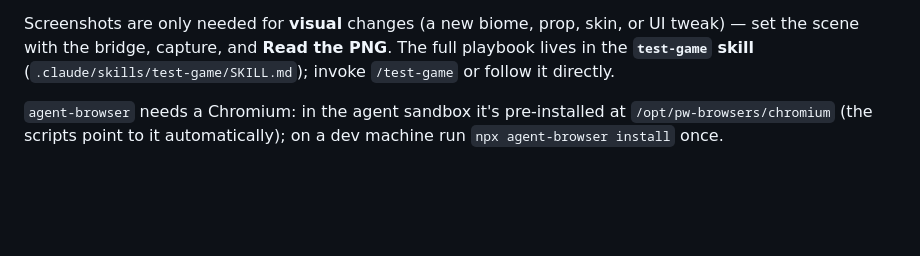
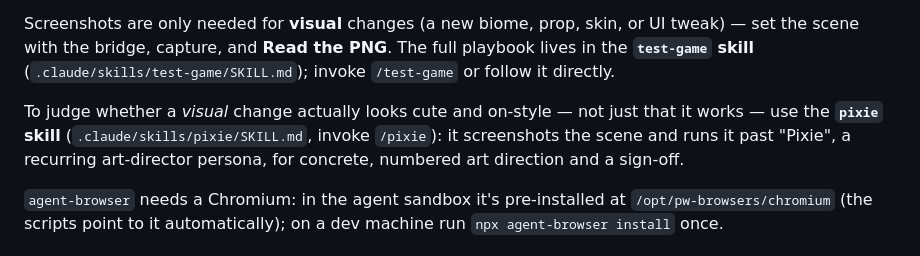
Before and after one commit to domano/cheekyrun, a Markdown page: CLAUDE.md, the part around the change. Drawn GitHub-style; blank space fills up the shorter version.

Commit message:
Add "pixie" project skill for art-directing visual changes
Adds a reusable project skill that captures the recurring "Pixie" art-director
persona and the screenshot-review workflow: stage a scene with the debug
bridge, screenshot it, hand it to Pixie (spawned as a subagent) for concrete,
numbered art direction, implement, then get a sign-off — so every visual
change is held to the same toon/kawaii bar before committing.

- .claude/skills/pixie/SKILL.md: persona prompt, the consult→implement→sign-off
  loop, how to capture shots (incl. an optional capture-only review-camera
  override), and the house-style constraints Pixie protects.
- CLAUDE.md: point to /pixie from the screenshot/visual-change guidance.

Co-Authored-By: Claude Opus 4.8 <noreply@anthropic.com>
Claude-Session: https://claude.ai/code/session_015y7ckL4fceizaDv9zQbGaP

```diff
--- a/CLAUDE.md
+++ b/CLAUDE.md
@@ -52,6 +52,11 @@ Screenshots are only needed for **visual** changes (a new biome, prop, skin, or
 UI tweak) — set the scene with the bridge, capture, and **Read the PNG**. The
 full playbook lives in the **`test-game` skill**
 (`.claude/skills/test-game/SKILL.md`); invoke `/test-game` or follow it directly.
+
+To judge whether a *visual* change actually looks cute and on-style — not just
+that it works — use the **`pixie` skill** (`.claude/skills/pixie/SKILL.md`,
+invoke `/pixie`): it screenshots the scene and runs it past "Pixie", a recurring
+art-director persona, for concrete, numbered art direction and a sign-off.
 
 `agent-browser` needs a Chromium: in the agent sandbox it's pre-installed at
 `/opt/pw-browsers/chromium` (the scripts point to it automatically); on a
```
Also changed, not shown: 1 other file.
